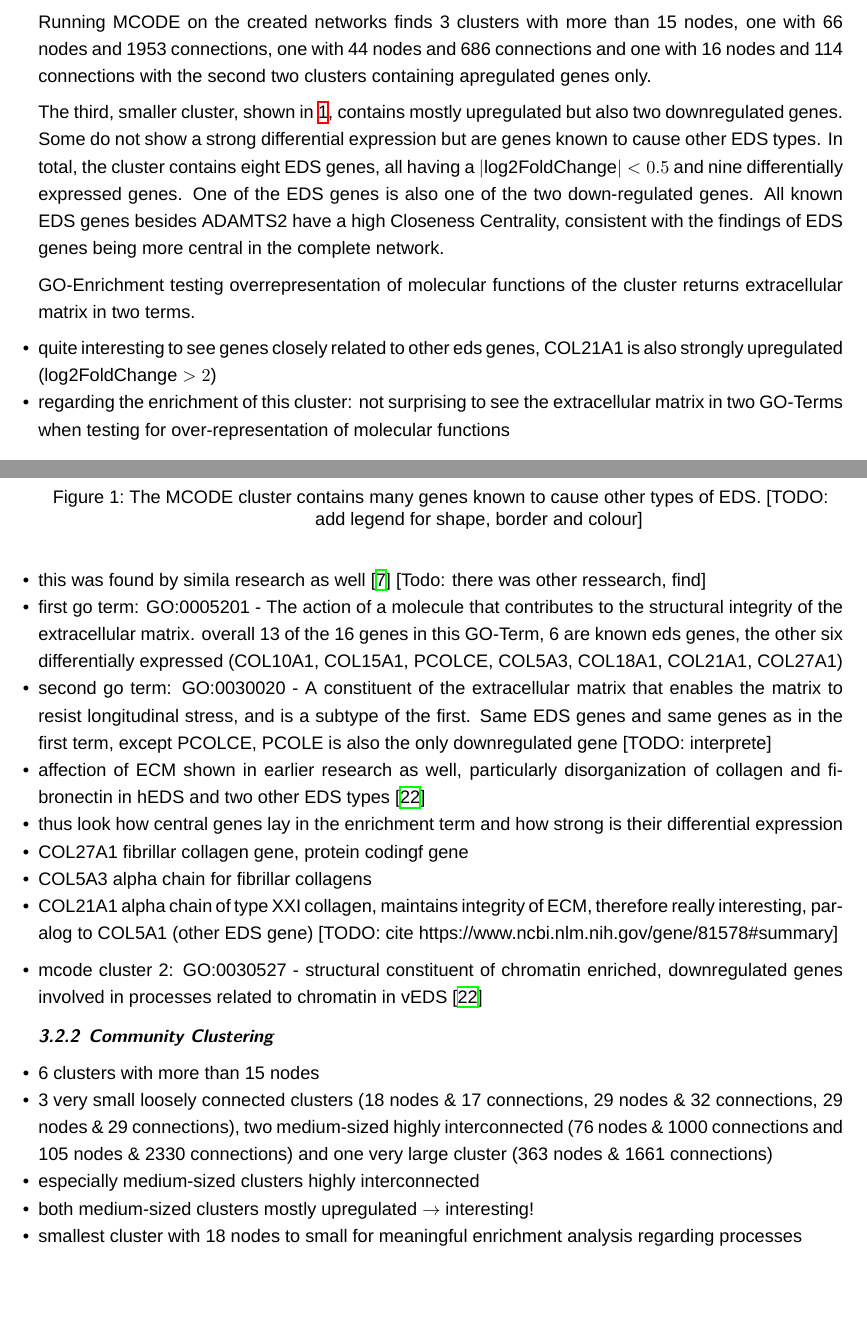
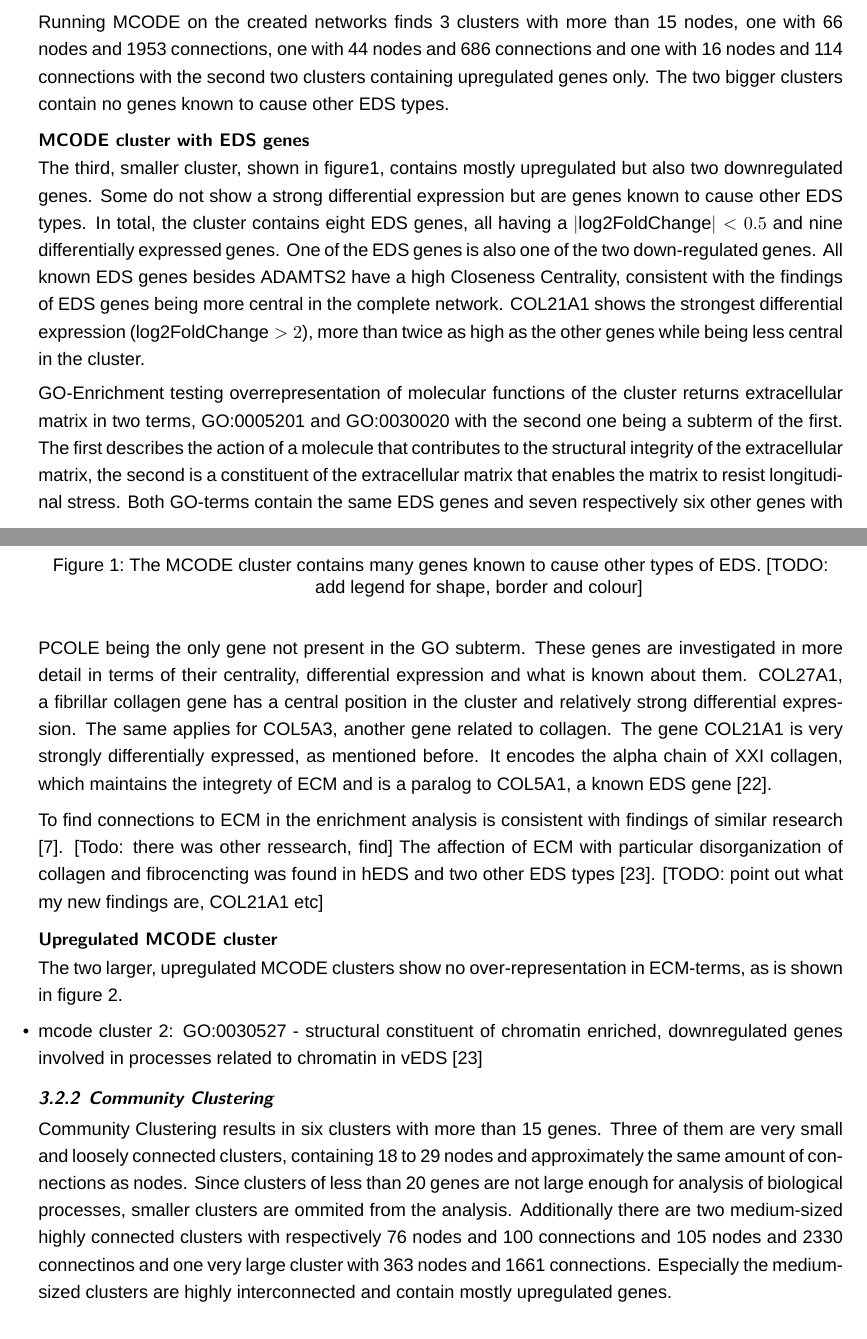
Before and after one commit to Zianor/MSB1014-NetworkBiology, a LaTeX document (report/Report.tex, which reads report/doc/103-results.tex): two parts of pages 3 and 4 of 7, joined at a grey line, cut so that both start at the same text, the shorter picture padded with empty space. Compiled offline with XeLaTeX; a missing font is replaced by an installed copy or a similar font.

Commit message:
[Report] Continue writing, add plots for molecular function

```diff
--- a/report/Report.tex
+++ b/report/Report.tex
@@ -2,9 +2,9 @@
 \usepackage{amsmath,amssymb,amsfonts}
 \usepackage[english]{babel}
 \usepackage{url}
-\usepackage{hyperref}
 \usepackage{graphicx}
 \usepackage{caption}
+\usepackage{subcaption}
 \usepackage[left=2.7cm, right=2.7cm, top=2.5cm, bottom=1.5cm, includefoot, footskip=0.7cm]{geometry}
 \usepackage{xcolor}
 
@@ -48,6 +48,11 @@
   afterskip=.125\baselineskip,
   font={\normalsize\itshape},
 ]{subsubsection}
+\RedeclareSectionCommands[
+  beforeskip=.05\baselineskip,
+  afterskip=.05\baselineskip,
+  font={\normalsize},
+]{paragraph}
 
 \begin{document}
 \begin{titlepage}
--- a/report/doc/103-results.tex
+++ b/report/doc/103-results.tex
@@ -20,9 +20,10 @@ The position of the known EDS genes in the network is on average more central th
 TODO
 
 \subsubsection{MCODE}
-Running MCODE on the created networks finds 3 clusters with more than 15 nodes, one with 66 nodes and 1953 connections, one with 44 nodes and 686 connections and one with 16 nodes and 114 connections with the second two clusters containing apregulated genes only.
+Running MCODE on the created networks finds 3 clusters with more than 15 nodes, one with 66 nodes and 1953 connections, one with 44 nodes and 686 connections and one with 16 nodes and 114 connections with the second two clusters containing upregulated genes only. The two bigger clusters contain no genes known to cause other EDS types. % TODO: interpretation - might those be processes that we see only in hEDS and not in other EDS types? Look at heat in community cluster
 
-The third, smaller cluster, shown in \ref{fig:mcode3}, contains mostly upregulated but also two downregulated genes. Some do not show a strong differential expression but are genes known to cause other EDS types. In total, the cluster contains eight EDS genes, all having a $|\text{log2FoldChange}| < 0.5$ and nine differentially expressed genes. One of the EDS genes is also one of the two down-regulated genes. All known EDS genes besides ADAMTS2 have a high Closeness Centrality, consistent with the findings of EDS genes being more central in the complete network.
+\paragraph{MCODE cluster with EDS genes}
+The third, smaller cluster, shown in figure\ref{fig:mcode3}, contains mostly upregulated but also two downregulated genes. Some do not show a strong differential expression but are genes known to cause other EDS types. In total, the cluster contains eight EDS genes, all having a $|\text{log2FoldChange}| < 0.5$ and nine differentially expressed genes. One of the EDS genes is also one of the two down-regulated genes. All known EDS genes besides ADAMTS2 have a high Closeness Centrality, consistent with the findings of EDS genes being more central in the complete network. COL21A1 shows the strongest differential expression ($\text{log2FoldChange} > 2$), more than twice as high as the other genes while being less central in the cluster.
 
 \begin{figure}[htb!]
 	\centering
@@ -32,19 +33,13 @@ The third, smaller cluster, shown in \ref{fig:mcode3}, contains mostly upregulat
 	\label{fig:mcode3}
 \end{figure}
 
-GO-Enrichment testing overrepresentation of molecular functions of the cluster returns extracellular matrix in two terms.
-\begin{itemize}
-	\item quite interesting to see genes closely related to other eds genes, COL21A1 is also strongly upregulated ($\text{log2FoldChange} > 2$)
-	\item regarding the enrichment of this cluster: not surprising to see the extracellular matrix in two GO-Terms when testing for over-representation of molecular functions
-	\item this was found by simila research as well \cite{Ritelli2022} [Todo: there was other ressearch, find]
-	\item first go term: GO:0005201 - The action of a molecule that contributes to the structural integrity of the extracellular matrix. overall 13 of the 16 genes in this GO-Term, 6 are known eds genes, the other six differentially expressed (COL10A1, COL15A1, PCOLCE, COL5A3, COL18A1, COL21A1, COL27A1)
-	\item second go term: GO:0030020 - A constituent of the extracellular matrix that enables the matrix to resist longitudinal stress, and is a subtype of the first. Same EDS genes and same genes as in the first term, except PCOLCE, PCOLE is also the only downregulated gene [TODO: interprete]
-	\item affection of ECM shown in earlier research as well, particularly disorganization of collagen and fibronectin in hEDS and two other EDS types \cite{Chiarelli2018}
-	\item thus look how central genes lay in the enrichment term and how strong is their differential expression
-	\item COL27A1 fibrillar collagen gene, protein codingf gene
-	\item COL5A3 alpha chain for fibrillar collagens
-	\item COL21A1 alpha chain of type XXI collagen, maintains integrity of ECM, therefore really interesting, paralog to COL5A1 (other EDS gene) [TODO: cite https://www.ncbi.nlm.nih.gov/gene/81578\#summary]
-\end{itemize}
+GO-Enrichment testing overrepresentation of molecular functions of the cluster returns extracellular matrix in two terms, GO:0005201 and GO:0030020 with the second one being a subterm of the first. The first describes the action of a molecule that contributes to the structural integrity of the extracellular matrix, the second is a constituent of the extracellular matrix that enables the matrix to resist longitudinal stress. Both GO-terms contain the same EDS genes and seven respectively six other genes with PCOLE being the only gene not present in the GO subterm. These genes are investigated in more detail in terms of their centrality, differential expression and what is known about them. COL27A1, a fibrillar collagen gene has a central position in the cluster and relatively strong differential expression. The same applies for COL5A3, another gene related to collagen. The gene COL21A1 is very strongly differentially expressed, as mentioned before. It encodes the alpha chain of XXI collagen, which maintains the integrety of ECM and is a paralog to COL5A1, a known EDS gene \cite{COL21A1}.
+
+To find connections to ECM in the enrichment analysis is consistent with findings of similar research \cite{Ritelli2022}. [Todo: there was other ressearch, find] The affection of ECM with particular disorganization of collagen and fibrocencting was found in hEDS and two other EDS types \cite{Chiarelli2018}. [TODO: point out what my new findings are, COL21A1 etc]
+
+\paragraph{Upregulated MCODE cluster}
+
+The two larger, upregulated MCODE clusters show no over-representation in ECM-terms, as is shown in figure \ref{fig:mcode-cluster-mf}.
 
 \begin{itemize}
 	\item mcode cluster 2: 	GO:0030527 - structural constituent of chromatin enriched, downregulated genes involved in processes related to chromatin in vEDS \cite{Chiarelli2018}
@@ -53,12 +61,10 @@ GO-Enrichment testing overrepresentation of molecular functions of the cluster r
+ 	\label{fig:mcode-cluster-mf}
+ \end{figure}
+
+
 \subsubsection{Community Clustering}
 
-\begin{itemize}
-	\item 6 clusters with more than 15 nodes
-	\item 3 very small loosely connected clusters (18 nodes \& 17 connections, 29 nodes \& 32 connections, 29 nodes \& 29 connections), two medium-sized highly interconnected (76 nodes \& 1000 connections and 105 nodes \& 2330 connections) and one very large cluster (363 nodes \& 1661 connections)
-	\item especially medium-sized clusters highly interconnected
-	\item both medium-sized clusters mostly upregulated $\rightarrow$ interesting!
-	\item smallest cluster with 18 nodes to small for meaningful enrichment analysis regarding processes
-\end{itemize}
+Community Clustering results in six clusters with more than 15 genes. Three of them are very small and loosely connected clusters, containing 18 to 29 nodes and approximately the same amount of connections as nodes. Since clusters of less than 20 genes are not large enough for analysis of biological processes, smaller clusters are ommited from the analysis. Additionally there are two medium-sized highly connected clusters with respectively 76 nodes and 100 connections and 105 nodes and 2330 connectinos and one very large cluster with 363 nodes and 1661 connections. Especially the medium-sized clusters are highly interconnected and contain mostly upregulated genes.
 
 \paragraph{Largest Community Cluster}
 
```
Also changed, not shown: report/doc/101-introduction.tex (+1 -1 lines), report/doc/102-methods.tex (+3 -3 lines), report/references.bib (+5 -0 lines), report/Report.pdf, report/fig/mf-mcode-cluster1.png (added), report/fig/mf-mcode-cluster2.png (added), report/doc/103-results.tex (19 more changed lines).
